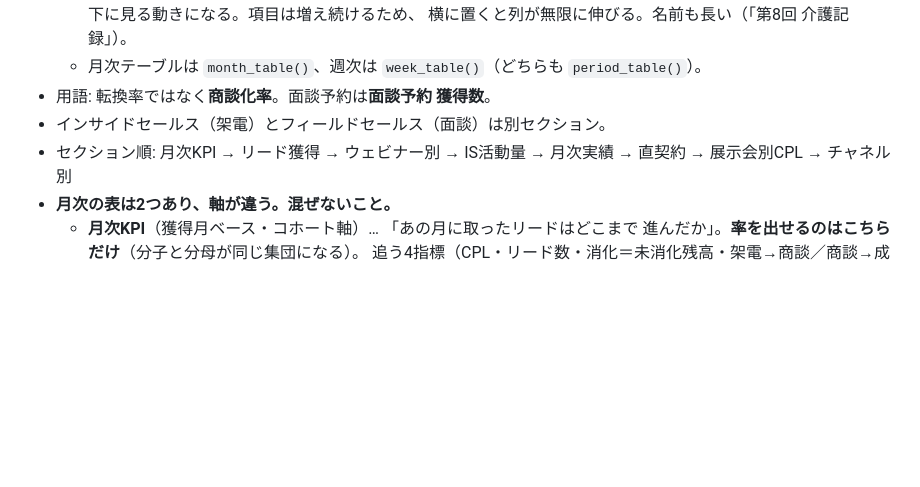
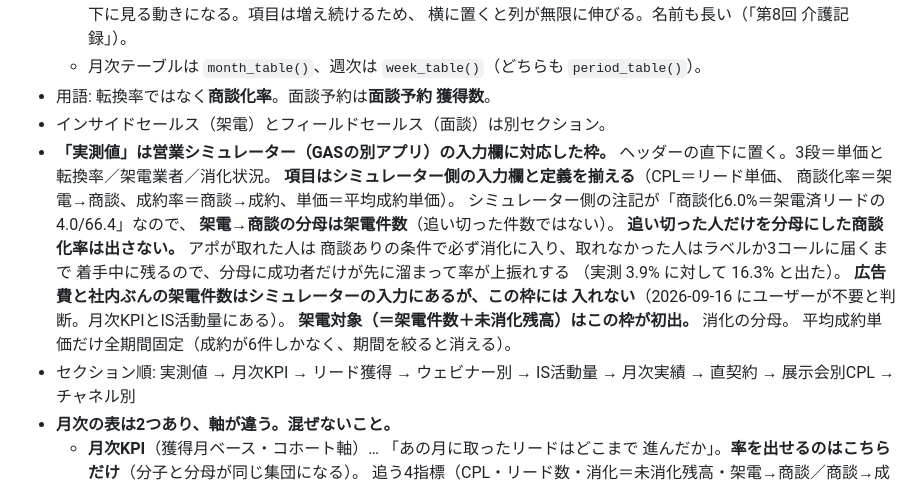
Before and after one commit to hideyoshihommura-design/kaigo-funnel-dashboard, a Markdown page: CLAUDE.md, the part around the change. Rendered like a GitHub page; blank space fills up the shorter version.

Commit message:
docs: 実測値の枠の決めごとを追記
Co-Authored-By: Claude Opus 5 <noreply@anthropic.com>

```diff
--- a/CLAUDE.md
+++ b/CLAUDE.md
@@ -156,7 +156,21 @@
   - 月次テーブルは `month_table()`、週次は `week_table()`（どちらも `period_table()`）。
 - 用語: 転換率ではなく**商談化率**。面談予約は**面談予約 獲得数**。
 - インサイドセールス（架電）とフィールドセールス（面談）は別セクション。
-- セクション順: 月次KPI → リード獲得 → ウェビナー別 → IS活動量 → 月次実績
+- **「実測値」は営業シミュレーター（GASの別アプリ）の入力欄に対応した枠。**
+  ヘッダーの直下に置く。3段＝単価と転換率／架電業者／消化状況。
+  **項目はシミュレーター側の入力欄と定義を揃える**（CPL＝リード単価、
+  商談化率＝架電→商談、成約率＝商談→成約、単価＝平均成約単価）。
+  シミュレーター側の注記が「商談化6.0%＝架電済リードの4.0/66.4」なので、
+  **架電→商談の分母は架電件数**（追い切った件数ではない）。
+  **追い切った人だけを分母にした商談化率は出さない。** アポが取れた人は
+  商談ありの条件で必ず消化に入り、取れなかった人はラベルか3コールに届くまで
+  着手中に残るので、分母に成功者だけが先に溜まって率が上振れする
+  （実測 3.9% に対して 16.3% と出た）。
+  **広告費と社内ぶんの架電件数はシミュレーターの入力にあるが、この枠には
+  入れない**（2026-09-16 にユーザーが不要と判断。月次KPIとIS活動量にある）。
+  **架電対象（＝架電件数＋未消化残高）はこの枠が初出。** 消化の分母。
+  平均成約単価だけ全期間固定（成約が6件しかなく、期間を絞ると消える）。
+- セクション順: 実測値 → 月次KPI → リード獲得 → ウェビナー別 → IS活動量 → 月次実績
   → 直契約 → 展示会別CPL → チャネル別
 - **月次の表は2つあり、軸が違う。混ぜないこと。**
   - **月次KPI**（獲得月ベース・コホート軸）… 「あの月に取ったリードはどこまで
```
